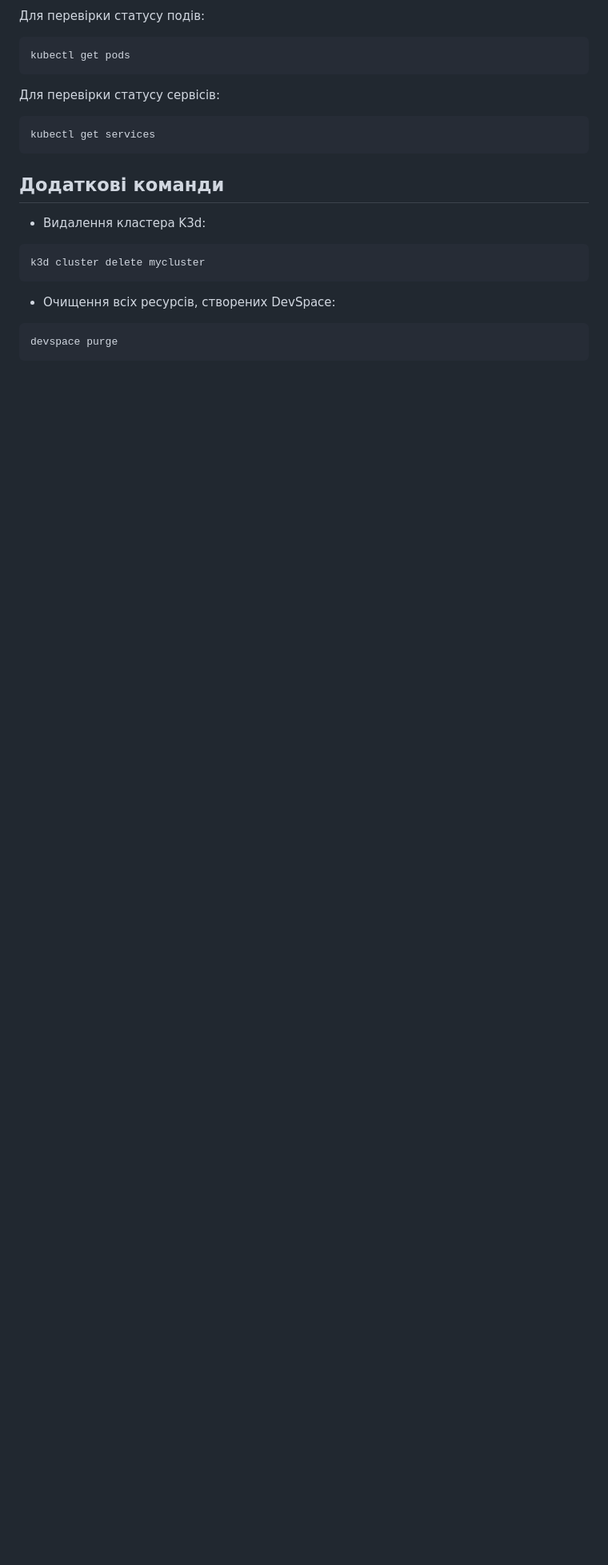
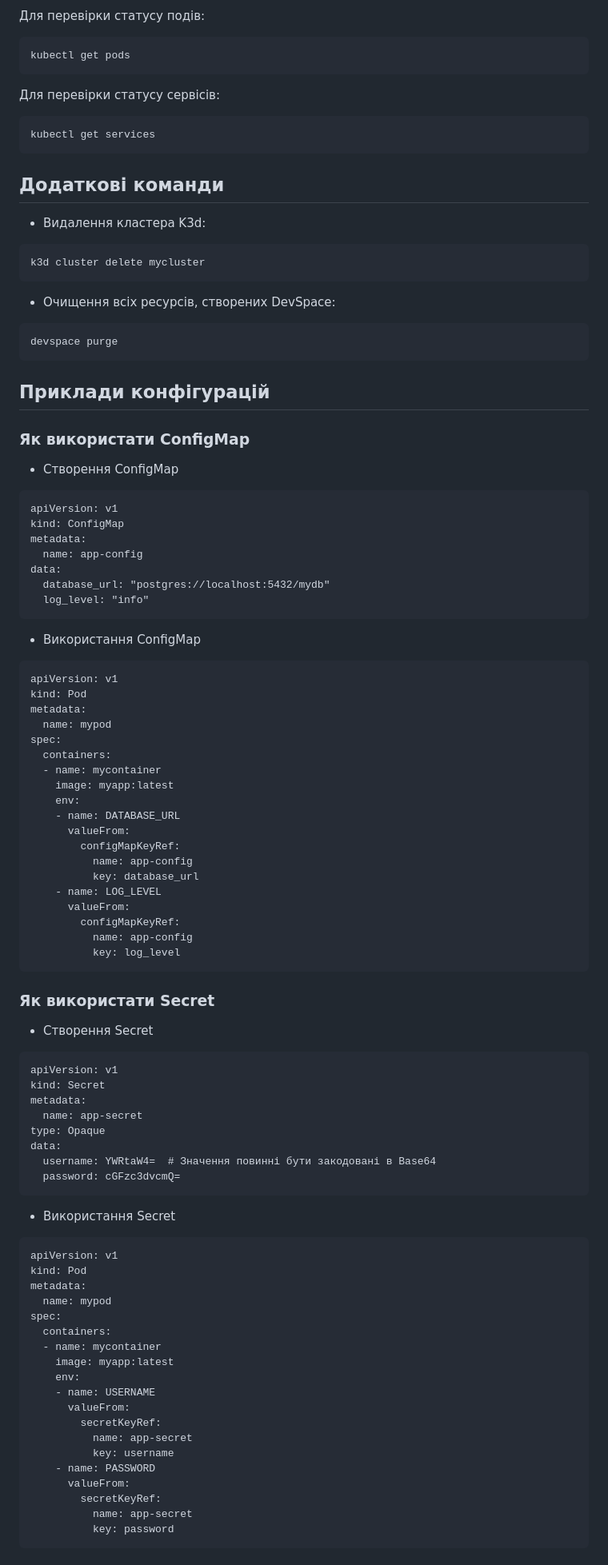
Before and after one commit to rmotsak/k8s-local-devspace-example, a Markdown page: README.md, the part around one of its changes. Shown at 80% size. GitHub-like rendering; blank space fills up the shorter version.

````diff
--- a/README.md
+++ b/README.md
@@ -141,3 +141,81 @@ k3d cluster delete mycluster
 ```
 devspace purge
 ```
+
+## Приклади конфігурацій
+
+### Як використати ConfigMap
+- Створення ConfigMap
+
+```
+apiVersion: v1
+kind: ConfigMap
+metadata:
+  name: app-config
+data:
+  database_url: "postgres://localhost:5432/mydb"
+  log_level: "info"
+```
+
+- Використання ConfigMap
+
+```
+apiVersion: v1
+kind: Pod
+metadata:
+  name: mypod
+spec:
+  containers:
+  - name: mycontainer
+    image: myapp:latest
+    env:
+    - name: DATABASE_URL
+      valueFrom:
+        configMapKeyRef:
+          name: app-config
+          key: database_url
+    - name: LOG_LEVEL
+      valueFrom:
+        configMapKeyRef:
+          name: app-config
+          key: log_level
+```
+
+### Як використати Secret
+- Створення Secret
+
+```
+apiVersion: v1
+kind: Secret
+metadata:
+  name: app-secret
+type: Opaque
+data:
+  username: YWRtaW4=  # Значення повинні бути закодовані в Base64
+  password: cGFzc3dvcmQ=
+```
+
+- Використання Secret
+
+```
+apiVersion: v1
+kind: Pod
+metadata:
+  name: mypod
+spec:
+  containers:
+  - name: mycontainer
+    image: myapp:latest
+    env:
+    - name: USERNAME
+      valueFrom:
+        secretKeyRef:
+          name: app-secret
+          key: username
+    - name: PASSWORD
+      valueFrom:
+        secretKeyRef:
+          name: app-secret
+          key: password
+```
+
````
Also changed, not shown: other parts of README.md (+111 -0 lines).
